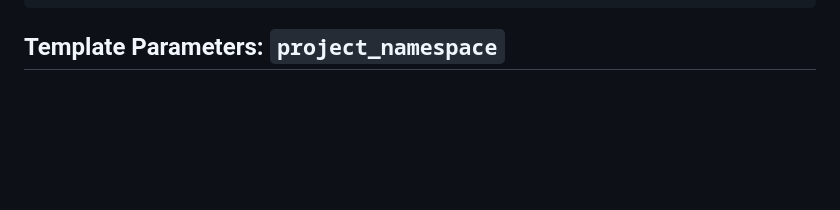
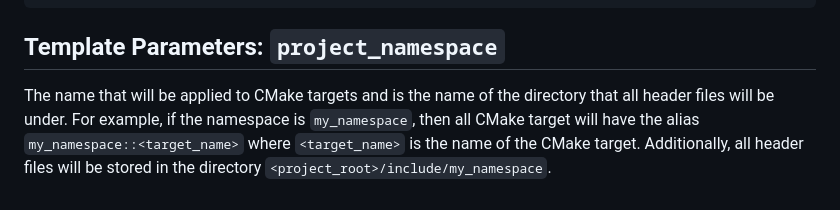
Before and after one commit to Patman1O1/c-cpp-project-template, a Markdown page: README.md, the part around the change. Rendered like a GitHub page; blank space fills up the shorter version.

````diff
--- a/README.md
+++ b/README.md
@@ -233,3 +233,9 @@ Executable, Static Library, Shared Library, and Interface Library.
 ```
 
 ## Template Parameters: `project_namespace`
+The name that will be applied to CMake targets and is the name of the directory
+that all header files will be under. For example, if the namespace is
+`my_namespace`, then all CMake target will have the alias
+`my_namespace::<target_name>` where `<target_name>` is the name of the CMake
+target. Additionally, all header files will be stored in the directory
+`<project_root>/include/my_namespace`.
````
